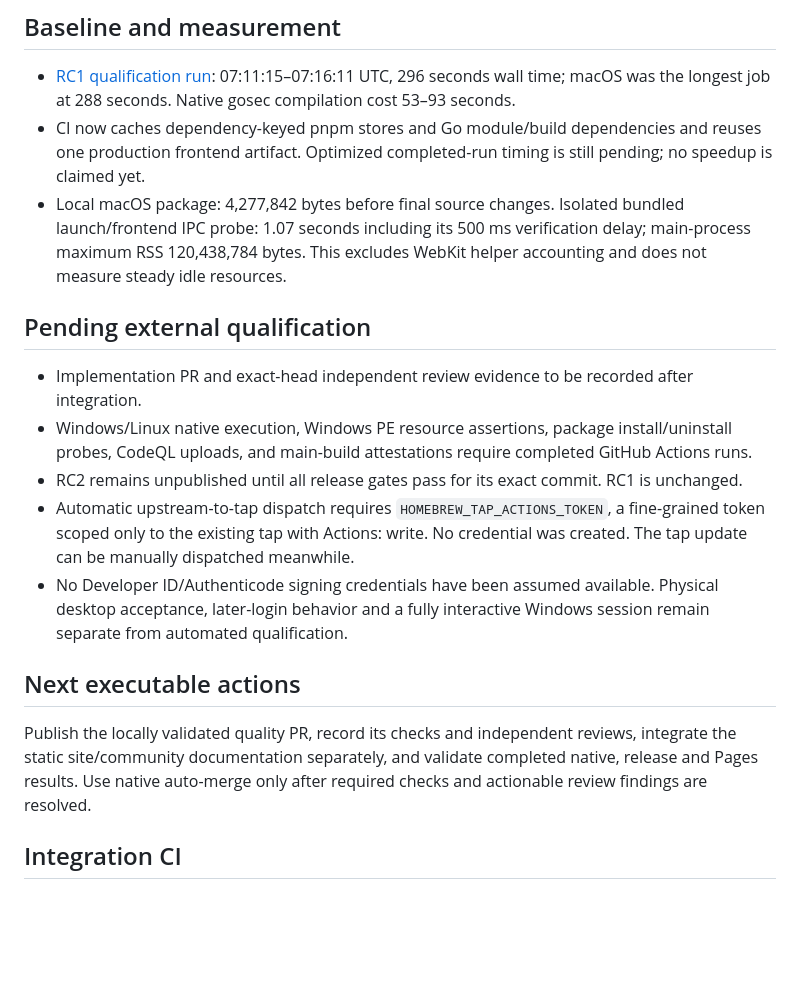
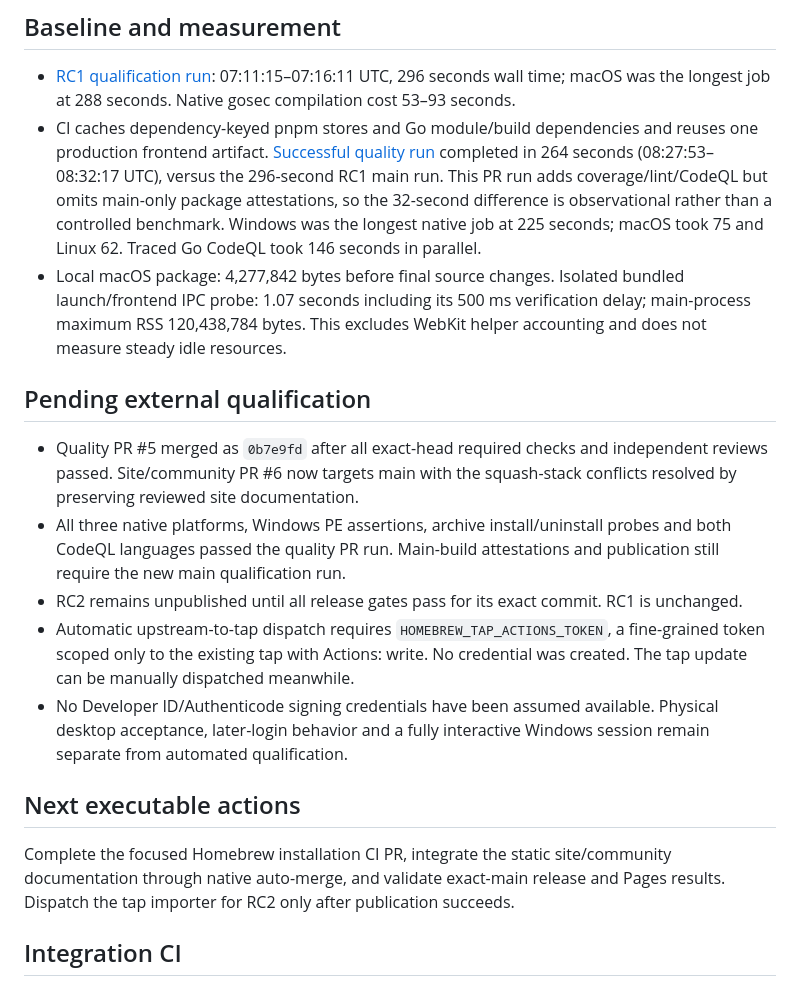
Before and after one commit to alexcatdad/pr-nanny, a Markdown page: docs/IMPLEMENTATION-STATUS.md, the part around the change. Drawn GitHub-style; blank space fills up the shorter version.

Commit message:
docs: record successful three-platform qualification

```diff
--- a/docs/IMPLEMENTATION-STATUS.md
+++ b/docs/IMPLEMENTATION-STATUS.md
@@ -17,20 +17,20 @@ Updated: 2026-10-20. Base: `4697f8b025a3cc86615a126d7983997c460e7ce4` (RC1).
 ## Baseline and measurement
 
 - [RC1 qualification run](https://github.com/alexcatdad/pr-nanny/actions/runs/39384882982): 07:11:15–07:16:11 UTC, 296 seconds wall time; macOS was the longest job at 288 seconds. Native gosec compilation cost 53–93 seconds.
-- CI now caches dependency-keyed pnpm stores and Go module/build dependencies and reuses one production frontend artifact. Optimized completed-run timing is still pending; no speedup is claimed yet.
+- CI caches dependency-keyed pnpm stores and Go module/build dependencies and reuses one production frontend artifact. [Successful quality run](https://github.com/alexcatdad/pr-nanny/actions/runs/39393580969) completed in 264 seconds (08:27:53–08:32:17 UTC), versus the 296-second RC1 main run. This PR run adds coverage/lint/CodeQL but omits main-only package attestations, so the 32-second difference is observational rather than a controlled benchmark. Windows was the longest native job at 225 seconds; macOS took 75 and Linux 62. Traced Go CodeQL took 146 seconds in parallel.
 - Local macOS package: 4,277,842 bytes before final source changes. Isolated bundled launch/frontend IPC probe: 1.07 seconds including its 500 ms verification delay; main-process maximum RSS 120,438,784 bytes. This excludes WebKit helper accounting and does not measure steady idle resources.
 
 ## Pending external qualification
 
-- Implementation PR and exact-head independent review evidence to be recorded after integration.
-- Windows/Linux native execution, Windows PE resource assertions, package install/uninstall probes, CodeQL uploads, and main-build attestations require completed GitHub Actions runs.
+- Quality PR #5 merged as `0b7e9fd` after all exact-head required checks and independent reviews passed. Site/community PR #6 now targets main with the squash-stack conflicts resolved by preserving reviewed site documentation.
+- All three native platforms, Windows PE assertions, archive install/uninstall probes and both CodeQL languages passed the quality PR run. Main-build attestations and publication still require the new main qualification run.
 - RC2 remains unpublished until all release gates pass for its exact commit. RC1 is unchanged.
 - Automatic upstream-to-tap dispatch requires `HOMEBREW_TAP_ACTIONS_TOKEN`, a fine-grained token scoped only to the existing tap with Actions: write. No credential was created. The tap update can be manually dispatched meanwhile.
 - No Developer ID/Authenticode signing credentials have been assumed available. Physical desktop acceptance, later-login behavior and a fully interactive Windows session remain separate from automated qualification.
 
 ## Next executable actions
 
-Publish the locally validated quality PR, record its checks and independent reviews, integrate the static site/community documentation separately, and validate completed native, release and Pages results. Use native auto-merge only after required checks and actionable review findings are resolved.
+Complete the focused Homebrew installation CI PR, integrate the static site/community documentation through native auto-merge, and validate exact-main release and Pages results. Dispatch the tap importer for RC2 only after publication succeeds.
 
 ## Integration CI
 
```
Also changed, not shown: docs/QUALITY.md (+1 -1 lines).
